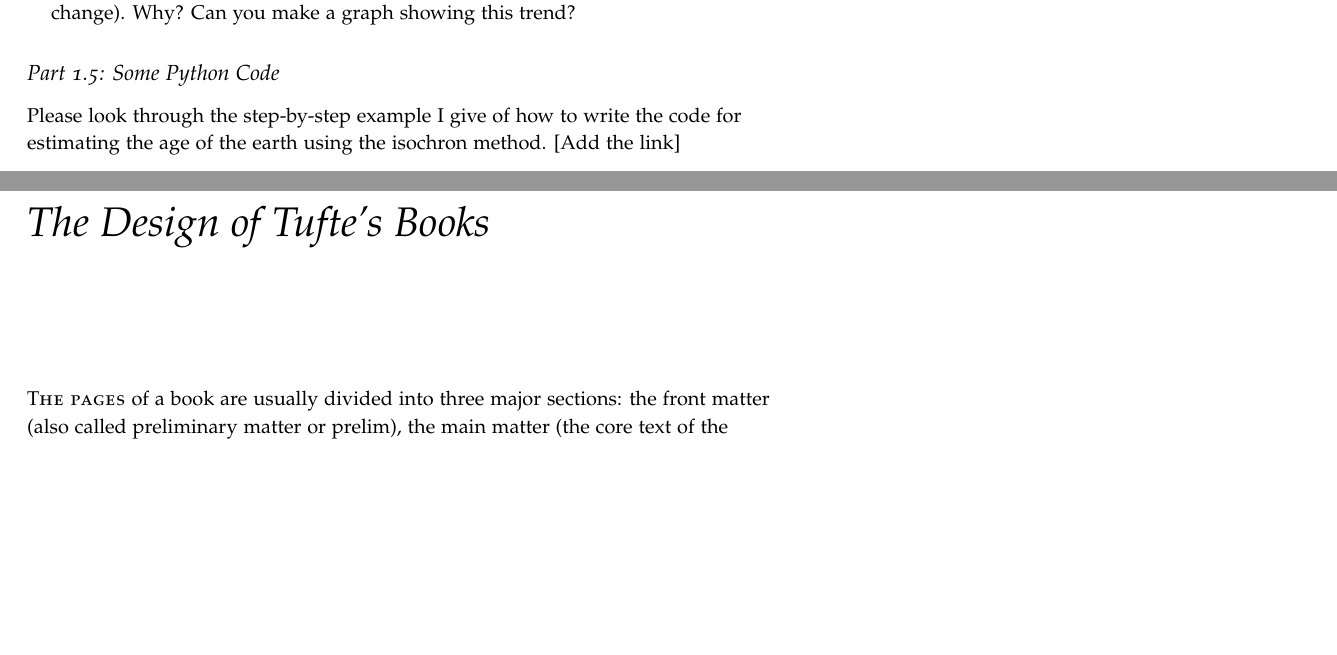
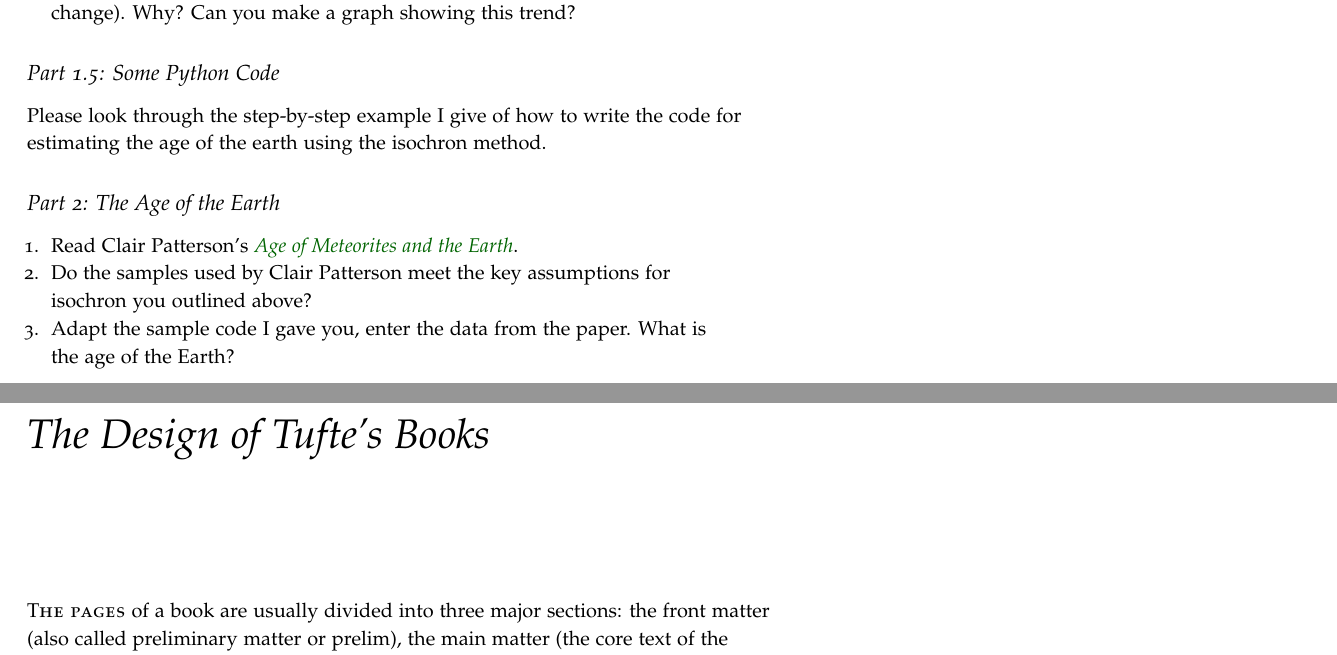
Before and after one commit to boltonhowes22/EarthHistory, a LaTeX thesis (ClassBook/earth-history-stratigraphy.tex): two parts of pages 18 and 19 of 39, joined at a grey line, cut so that both start at the same text, the shorter picture padded with empty space. The pictures show the PDF file ClassBook/earth-history-stratigraphy.pdf that the author committed with the source.

Commit message:
added some papers

```diff
--- a/ClassBook/earth-history-stratigraphy.tex
+++ b/ClassBook/earth-history-stratigraphy.tex
@@ -425,7 +425,15 @@
 \end{compactenum}
 
 \subsection*{Part 1.5: Some Python Code}
-Please look through the step-by-step example I give of how to write the code for estimating the age of the earth using the isochron method. [Add the link]
+Please look through the step-by-step example I give of how to write the code for estimating the age of the earth using the isochron method. %\href{}{Click here for an example}
+
+\subsection*{Part 2: The Age of the Earth}
+\begin{compactenum}
+  \item Read Clair Patterson’s \href{https://github.com/boltonhowes22/EarthHistory/blob/main/readings/Patterson_1956.pdf}{\emph{Age of Meteorites and the Earth}}.
+  \item Do the samples used by Clair Patterson meet the key assumptions for isochron you outlined above?
+  \item Adapt the sample code I gave you, enter the data from the paper. What is the age of the Earth?
+\end{compactenum}
+
 
 
 
```
Also changed, not shown: ClassBook/earth-history-stratigraphy.pdf, readings/Barboni_2017.pdf (added), readings/Carlson_2014.pdf (added).
